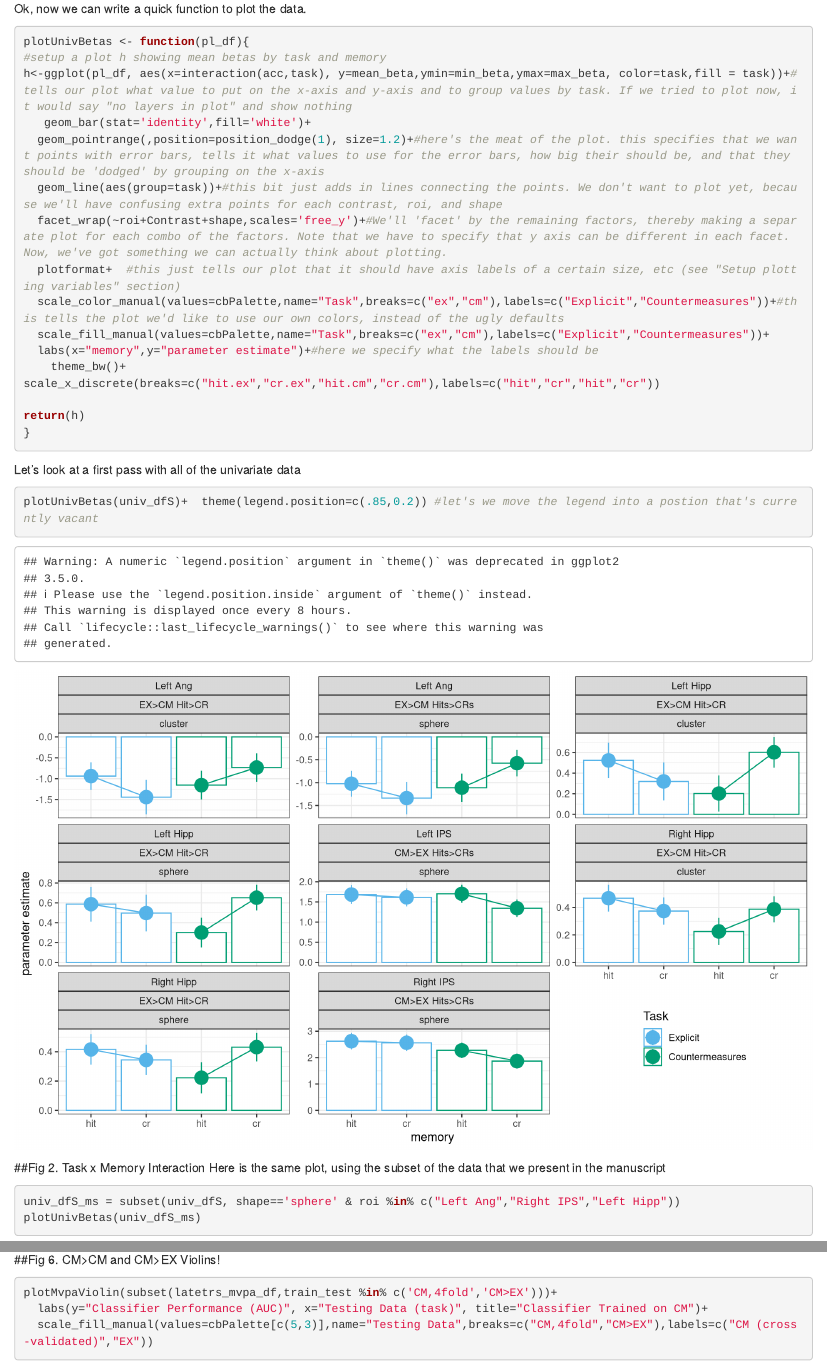
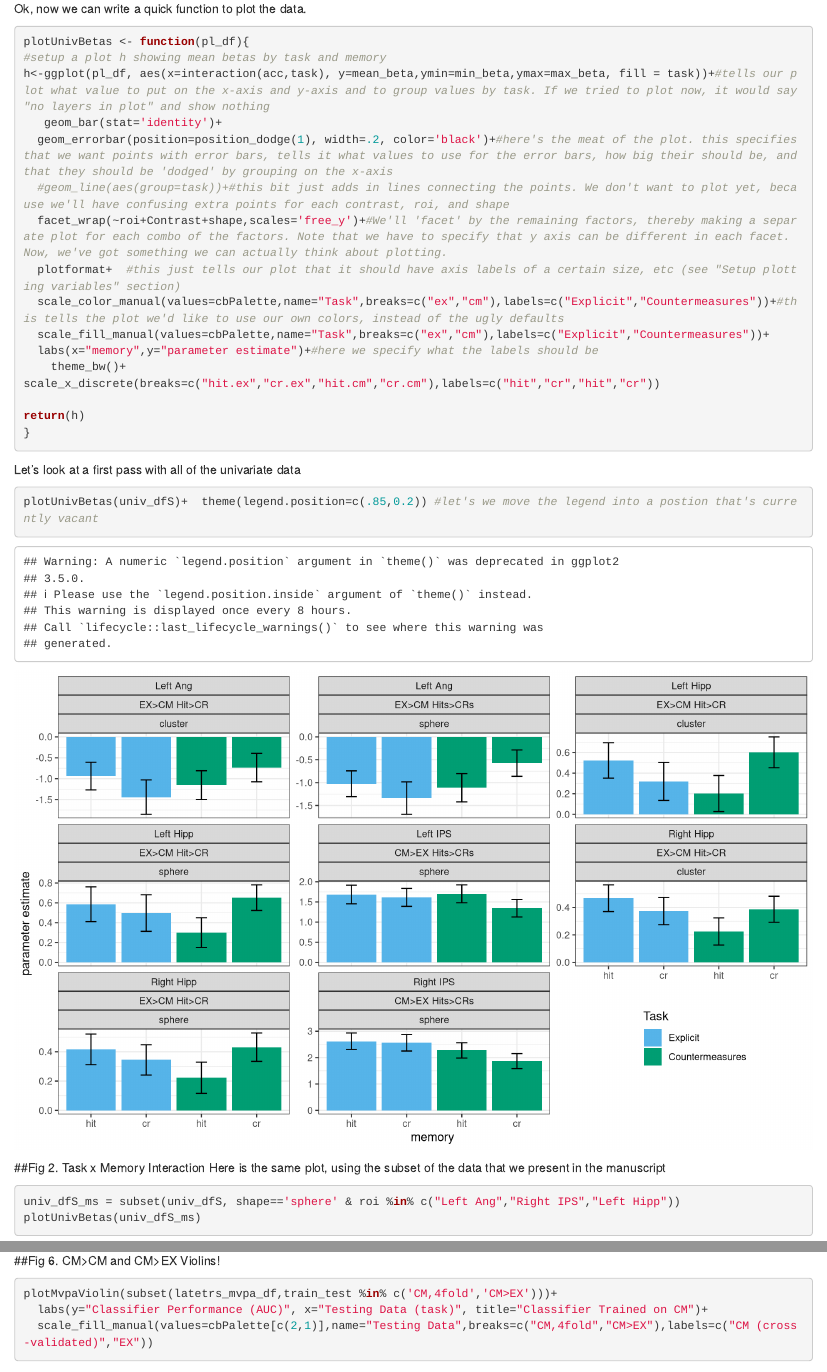
Before and after one commit to boydmeredith/CM, an R Markdown document (CM_figures.Rmd): the page in a window 1100 px wide, from 2820 px down, and a second part further down, joined at a grey line. Rendered offline with R 4.5, knitr and Pandoc, with nearby package versions; some code elsewhere in the file could not run offline.

Commit message:
aesthetic figure changes

````diff
--- a/CM_figures.Rmd
+++ b/CM_figures.Rmd
@@ -95,10 +95,10 @@ Ok, now we can write a quick function to plot the data.
 ```{r plot univariate data}
 plotUnivBetas <- function(pl_df){
 #setup a plot h showing mean betas by task and memory
-h<-ggplot(pl_df, aes(x=interaction(acc,task), y=mean_beta,ymin=min_beta,ymax=max_beta, color=task,fill = task))+#tells our plot what value to put on the x-axis and y-axis and to group values by task. If we tried to plot now, it would say "no layers in plot" and show nothing
-   geom_bar(stat='identity',fill='white')+
-  geom_pointrange(,position=position_dodge(1), size=1.2)+#here's the meat of the plot. this specifies that we want points with error bars, tells it what values to use for the error bars, how big their should be, and that they should be 'dodged' by grouping on the x-axis
-  geom_line(aes(group=task))+#this bit just adds in lines connecting the points. We don't want to plot yet, because we'll have confusing extra points for each contrast, roi, and shape
+h<-ggplot(pl_df, aes(x=interaction(acc,task), y=mean_beta,ymin=min_beta,ymax=max_beta, fill = task))+#tells our plot what value to put on the x-axis and y-axis and to group values by task. If we tried to plot now, it would say "no layers in plot" and show nothing
+   geom_bar(stat='identity')+
+  geom_errorbar(position=position_dodge(1), width=.2, color='black')+#here's the meat of the plot. this specifies that we want points with error bars, tells it what values to use for the error bars, how big their should be, and that they should be 'dodged' by grouping on the x-axis
+  #geom_line(aes(group=task))+#this bit just adds in lines connecting the points. We don't want to plot yet, because we'll have confusing extra points for each contrast, roi, and shape
   facet_wrap(~roi+Contrast+shape,scales='free_y')+#We'll 'facet' by the remaining factors, thereby making a separate plot for each combo of the factors. Note that we have to specify that y axis can be different in each facet. Now, we've got something we can actually think about plotting.
   plotformat+  #this just tells our plot that it should have axis labels of a certain size, etc (see "Setup plotting variables" section)
   scale_color_manual(values=cbPalette,name="Task",breaks=c("ex","cm"),labels=c("Explicit","Countermeasures"))+#this tells the plot we'd like to use our own colors, instead of the ugly defaults
@@ -326,7 +327,7 @@ ggplot(excmtr3,aes(y=auc,x=cm_d))+geom_point(size=2.5)+geom_smooth(method="lm")+
 ```{r plot train_cm violins}
 plotMvpaViolin(subset(latetrs_mvpa_df,train_test %in% c('CM,4fold','CM>EX')))+
   labs(y="Classifier Performance (AUC)", x="Testing Data (task)", title="Classifier Trained on CM")+
-  scale_fill_manual(values=cbPalette[c(5,3)],name="Testing Data",breaks=c("CM,4fold","CM>EX"),labels=c("CM (cross-validated)","EX"))
+  scale_fill_manual(values=cbPalette[c(2,1)],name="Testing Data",breaks=c("CM,4fold","CM>EX"),labels=c("CM (cross-validated)","EX"))
 ```
 
 
````
Also changed, not shown: CM_figures.Rmd (1 more changed lines).
